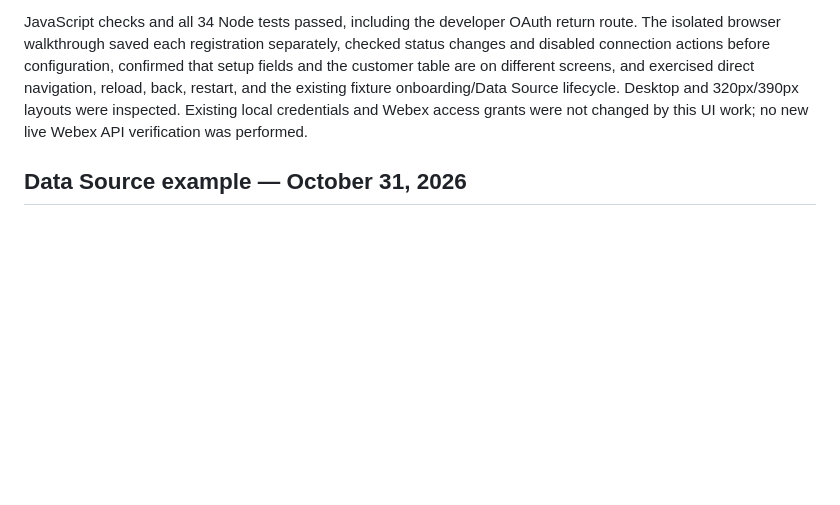
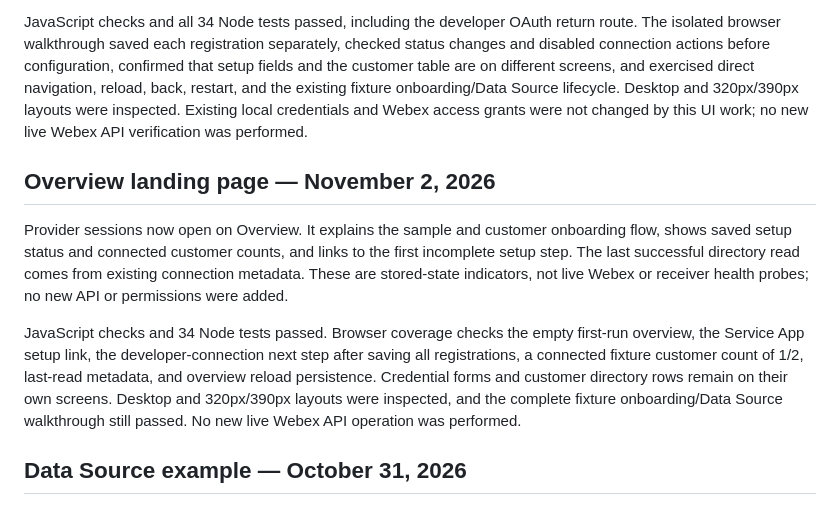
Before and after one commit to WebexSamples/webex-service-app-provider-sample, a Markdown page: docs/VALIDATION.md, the part around the change. Drawn GitHub-style; blank space fills up the shorter version.

```diff
--- a/docs/VALIDATION.md
+++ b/docs/VALIDATION.md
@@ -49,6 +49,12 @@ JavaScript checks and 34 Node tests passed. New coverage checks persistence, pro
 The provider UI separates **Developer Connections** from **Customers** and **Connection History**. Service App, Developer Integration, and Customer Verification have individual screens, partial settings saves, and sidebar status indicators. The registration-choice radio selector and combined configuration dashboard were removed. Optional Data Source/webhook settings remain within Service App editing. Developer OAuth returns to its own screen; the next-step link appears after connecting the developer account.
 
 JavaScript checks and all 34 Node tests passed, including the developer OAuth return route. The isolated browser walkthrough saved each registration separately, checked status changes and disabled connection actions before configuration, confirmed that setup fields and the customer table are on different screens, and exercised direct navigation, reload, back, restart, and the existing fixture onboarding/Data Source lifecycle. Desktop and 320px/390px layouts were inspected. Existing local credentials and Webex access grants were not changed by this UI work; no new live Webex API verification was performed.
+
+## Overview landing page — November 2, 2026
+
+Provider sessions now open on Overview. It explains the sample and customer onboarding flow, shows saved setup status and connected customer counts, and links to the first incomplete setup step. The last successful directory read comes from existing connection metadata. These are stored-state indicators, not live Webex or receiver health probes; no new API or permissions were added.
+
+JavaScript checks and 34 Node tests passed. Browser coverage checks the empty first-run overview, the Service App setup link, the developer-connection next step after saving all registrations, a connected fixture customer count of 1/2, last-read metadata, and overview reload persistence. Credential forms and customer directory rows remain on their own screens. Desktop and 320px/390px layouts were inspected, and the complete fixture onboarding/Data Source walkthrough still passed. No new live Webex API operation was performed.
 
 ## Data Source example — October 31, 2026
 
```
Also changed, not shown: README.md (+5 -1 lines), docs/screenshots/overview.png (added), 3 other files.
